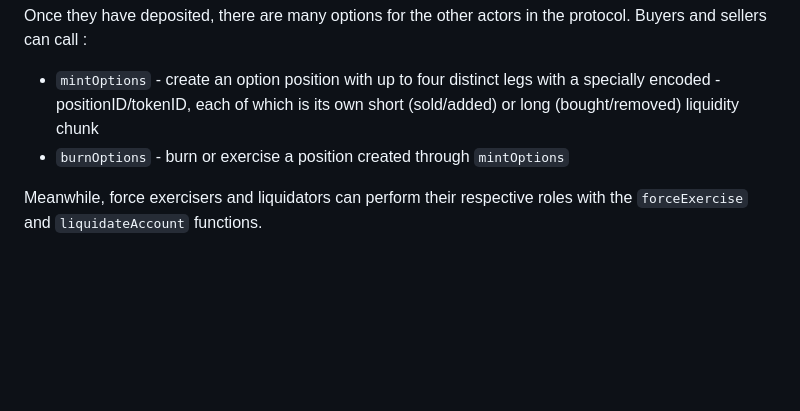
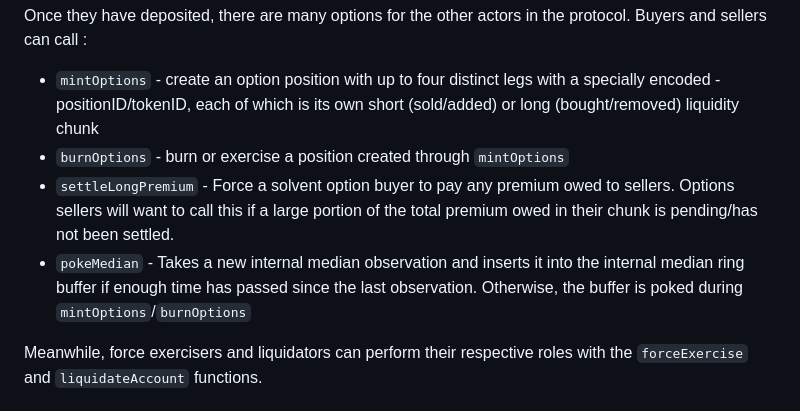
Before and after one commit to code-423n4/2024-04-panoptic, a Markdown page: README.md, the part around the change. GitHub-like rendering; blank space fills up the shorter version.

```diff
--- a/README.md
+++ b/README.md
@@ -103,6 +103,8 @@ Once they have deposited, there are many options for the other actors in the pro
 
 - `mintOptions` - create an option position with up to four distinct legs with a specially encoded - positionID/tokenID, each of which is its own short (sold/added) or long (bought/removed) liquidity chunk
 - `burnOptions` - burn or exercise a position created through `mintOptions`
+- `settleLongPremium` - Force a solvent option buyer to pay any premium owed to sellers. Options sellers will want to call this if a large portion of the total premium owed in their chunk  is pending/has not been settled.
+- `pokeMedian` - Takes a new internal median observation and inserts it into the internal median ring buffer if enough time has passed since the last observation. Otherwise, the buffer is poked during `mintOptions`/`burnOptions`
 
 Meanwhile, force exercisers and liquidators can perform their respective roles with the `forceExercise` and `liquidateAccount` functions.
 
```
